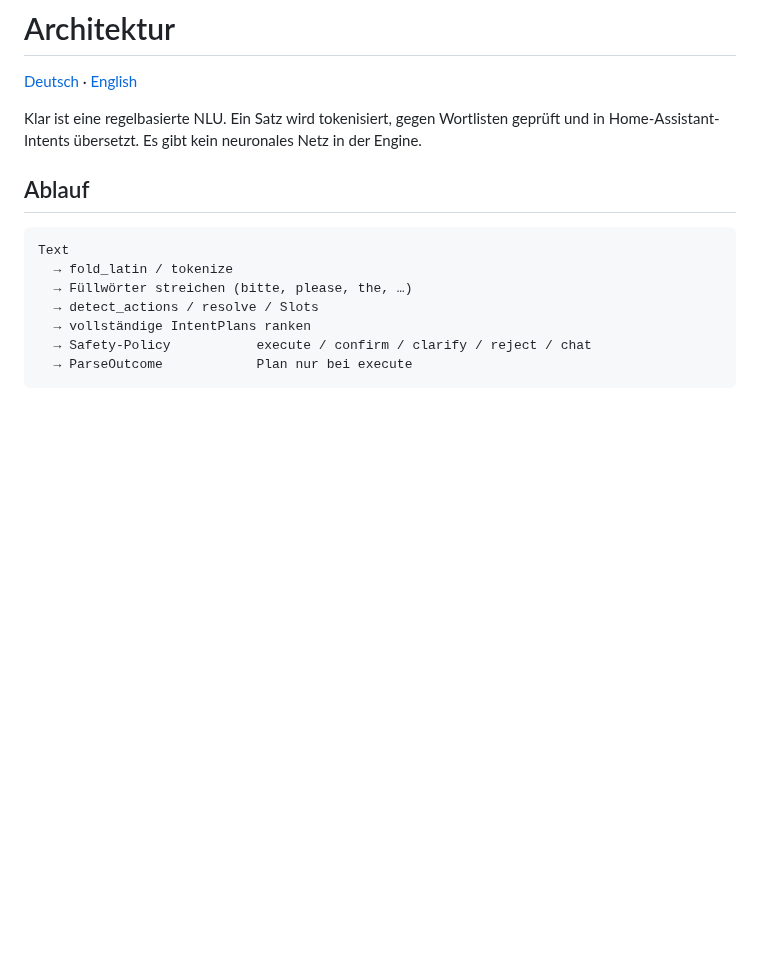
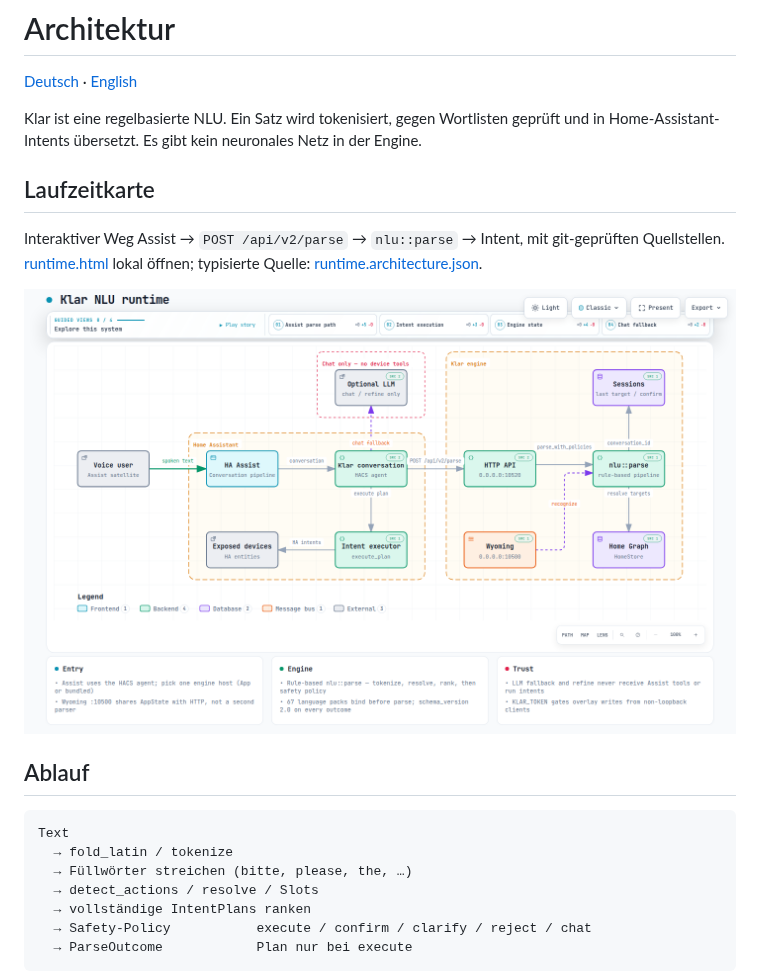
Before and after one commit to FABBricate-IT-Solutions/klar-ha-nlu, a Markdown page: docs/architecture.md, the part around the change. GitHub-like rendering; pictures changed too: docs/architecture/runtime.png (added); blank space fills up the shorter version.

```diff
--- a/docs/architecture.md
+++ b/docs/architecture.md
@@ -3,6 +3,12 @@
 [Deutsch](architecture.md) · [English](en/architecture.md)
 
 Klar ist eine regelbasierte NLU. Ein Satz wird tokenisiert, gegen Wortlisten geprüft und in Home-Assistant-Intents übersetzt. Es gibt kein neuronales Netz in der Engine.
+
+## Laufzeitkarte
+
+Interaktiver Weg Assist → `POST /api/v2/parse` → `nlu::parse` → Intent, mit git-geprüften Quellstellen. [runtime.html](architecture/runtime.html) lokal öffnen; typisierte Quelle: [runtime.architecture.json](architecture/runtime.architecture.json).
+
+[![Klar NLU runtime](architecture/runtime.png)](architecture/runtime.html)
 
 ## Ablauf
 
```
Also changed, not shown: docs/en/architecture.md (+6 -0 lines), 3 other files.
